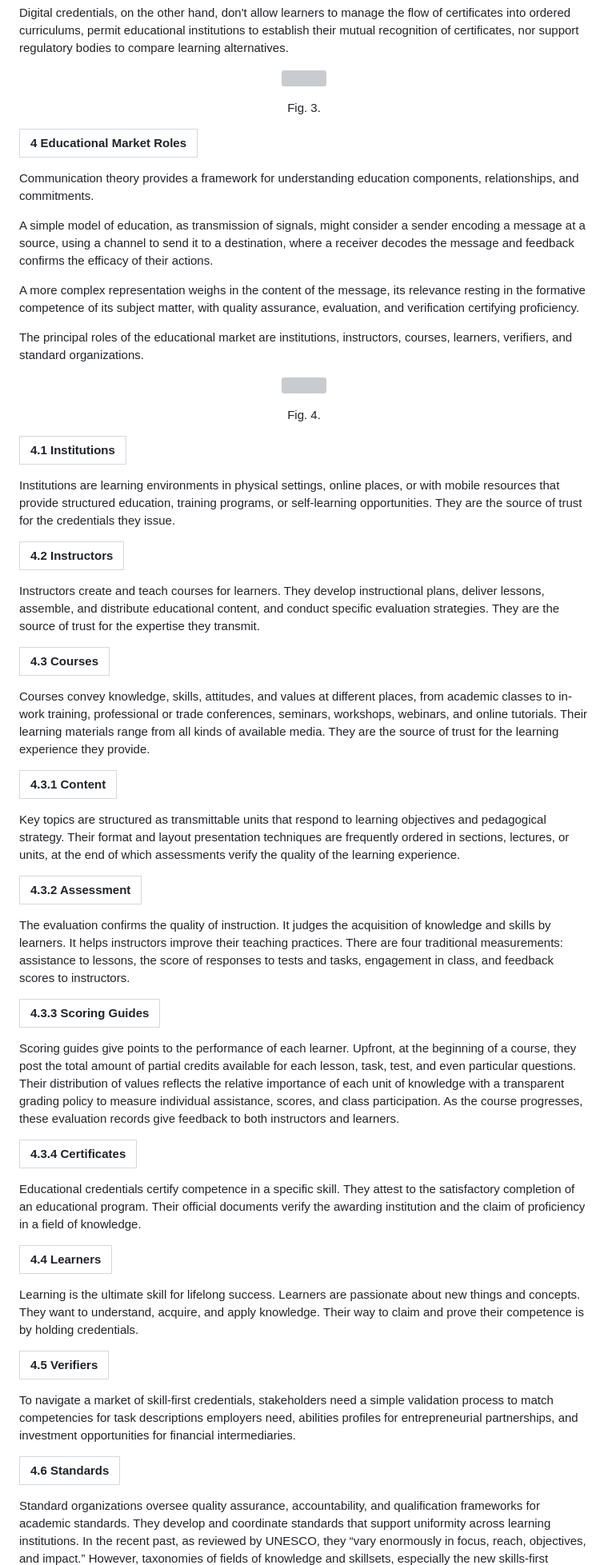
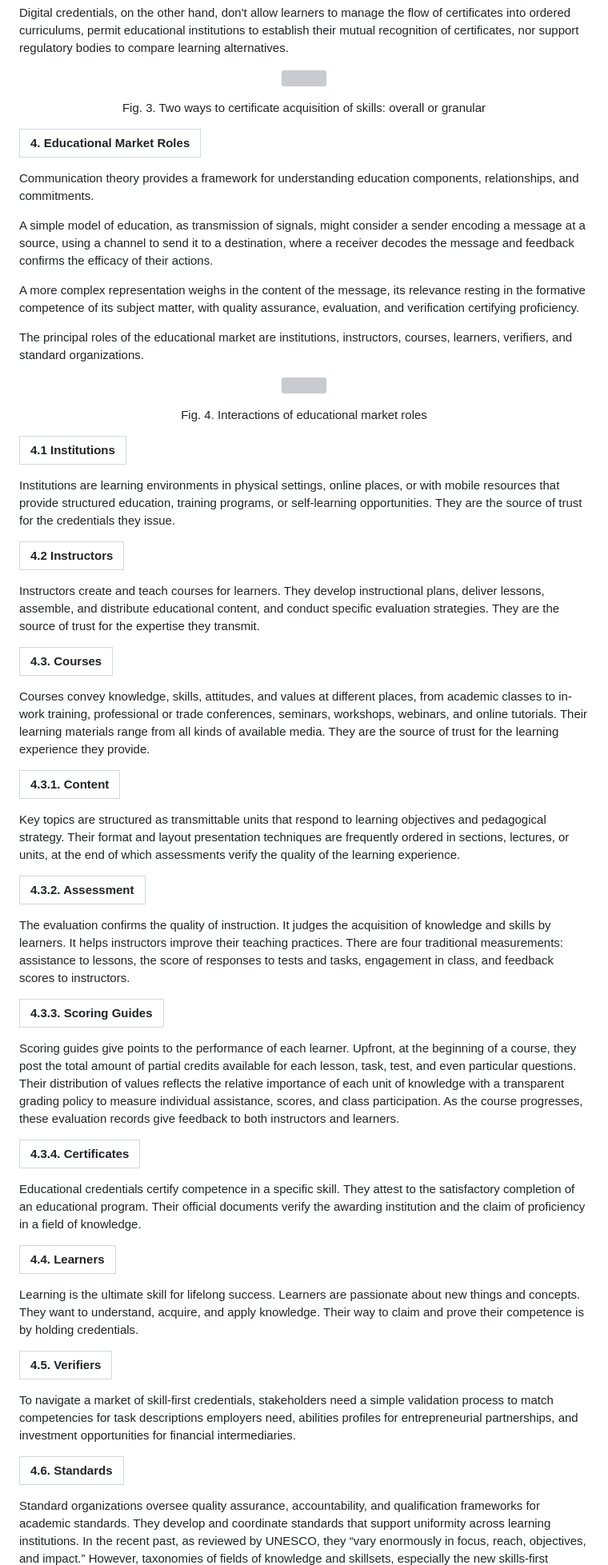
Before and after one commit to hyperledger-labs/learning-tokens, a Markdown page: README.md, the part around one of its changes. Shown at 80% size. GitHub-like rendering; grey boxes are pictures that could not be loaded.

Commit message:
readme updated
Signed-off-by: TanjinAlam <piash.tanjin@gmail.com>

```diff
--- a/README.md
+++ b/README.md
@@ -167,11 +167,11 @@ Digital credentials, on the other hand, don't allow learners to manage the flow
 <img src="https://imgur.com/UMNLHXt.jpg"/>
 </p>
 <p align="center">
-Fig. 3.
+Fig. 3. Two ways to certificate acquisition of skills: overall or granular
 </p>
 
-| 4 Educational Market Roles |
-| -------------------------- |
+| 4. Educational Market Roles |
+| --------------------------- |
 
 Communication theory provides a framework for understanding education components, relationships, and commitments.
 
@@ -185,7 +185,7 @@ The principal roles of the educational market are institutions, instructors, cou
 <img src="https://imgur.com/l5zNZya.jpg"/>
 </p>
 <p align="center">
-Fig. 4.
+Fig. 4. Interactions of educational market roles
 </p>
 
 | 4.1 Institutions |
@@ -198,43 +198,43 @@ Institutions are learning environments in physical settings, online places, or w
 
 Instructors create and teach courses for learners. They develop instructional plans, deliver lessons, assemble, and distribute educational content, and conduct specific evaluation strategies. They are the source of trust for the expertise they transmit.
 
-| 4.3 Courses |
-| ----------- |
+| 4.3. Courses |
+| ------------ |
 
 Courses convey knowledge, skills, attitudes, and values at different places, from academic classes to in-work training, professional or trade conferences, seminars, workshops, webinars, and online tutorials. Their learning materials range from all kinds of available media. They are the source of trust for the learning experience they provide.
 
-| 4.3.1 Content |
-| ------------- |
+| 4.3.1. Content |
+| -------------- |
 
 Key topics are structured as transmittable units that respond to learning objectives and pedagogical strategy. Their format and layout presentation techniques are frequently ordered in sections, lectures, or units, at the end of which assessments verify the quality of the learning experience.
 
-| 4.3.2 Assessment |
-| ---------------- |
+| 4.3.2. Assessment |
+| ----------------- |
 
 The evaluation confirms the quality of instruction. It judges the acquisition of knowledge and skills by learners. It helps instructors improve their teaching practices. There are four traditional measurements: assistance to lessons, the score of responses to tests and tasks, engagement in class, and feedback scores to instructors.
 
-| 4.3.3 Scoring Guides |
-| -------------------- |
+| 4.3.3. Scoring Guides |
+| --------------------- |
 
 Scoring guides give points to the performance of each learner. Upfront, at the beginning of a course, they post the total amount of partial credits available for each lesson, task, test, and even particular questions. Their distribution of values reflects the relative importance of each unit of knowledge with a transparent grading policy to measure individual assistance, scores, and class participation. As the course progresses, these evaluation records give feedback to both instructors and learners.
 
-| 4.3.4 Certificates |
-| ------------------ |
+| 4.3.4. Certificates |
+| ------------------- |
 
 Educational credentials certify competence in a specific skill. They attest to the satisfactory completion of an educational program. Their official documents verify the awarding institution and the claim of proficiency in a field of knowledge.
 
-| 4.4 Learners |
-| ------------ |
+| 4.4. Learners |
+| ------------- |
 
 Learning is the ultimate skill for lifelong success. Learners are passionate about new things and concepts. They want to understand, acquire, and apply knowledge. Their way to claim and prove their competence is by holding credentials.
 
-| 4.5 Verifiers |
-| ------------- |
+| 4.5. Verifiers |
+| -------------- |
 
 To navigate a market of skill-first credentials, stakeholders need a simple validation process to match competencies for task descriptions employers need, abilities profiles for entrepreneurial partnerships, and investment opportunities for financial intermediaries.
 
-| 4.6 Standards |
-| ------------- |
+| 4.6. Standards |
+| -------------- |
 
 Standard organizations oversee quality assurance, accountability, and
 qualification frameworks for academic standards. They develop and coordinate standards that support uniformity across learning institutions. In the recent past, as reviewed by UNESCO, they “vary enormously in focus, reach, objectives, and impact.” However, taxonomies of fields of knowledge and skillsets, especially the new skills-first initiative, make new synergies possible with homogeneous databases for policymaking.
```
Also changed, not shown: other parts of README.md (+56 -52 lines).
